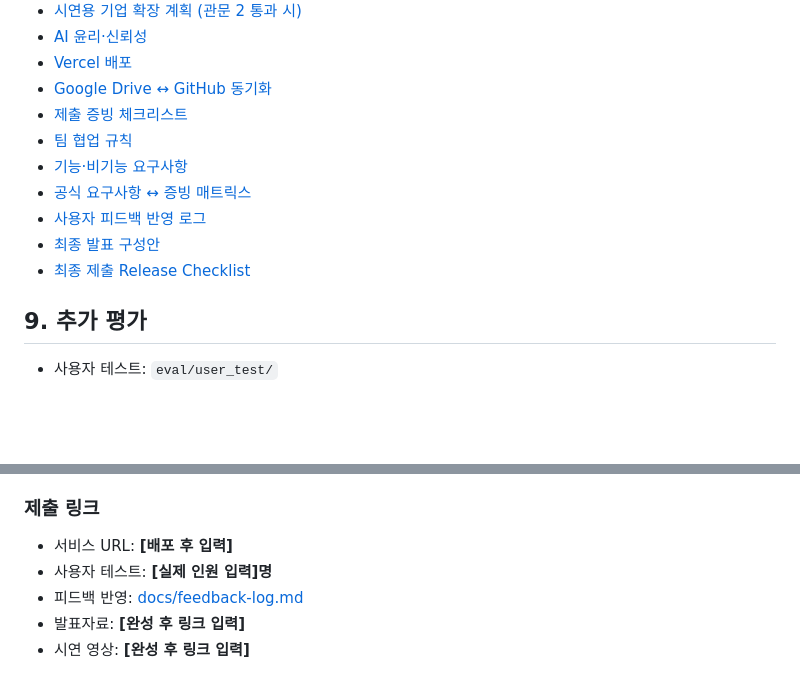
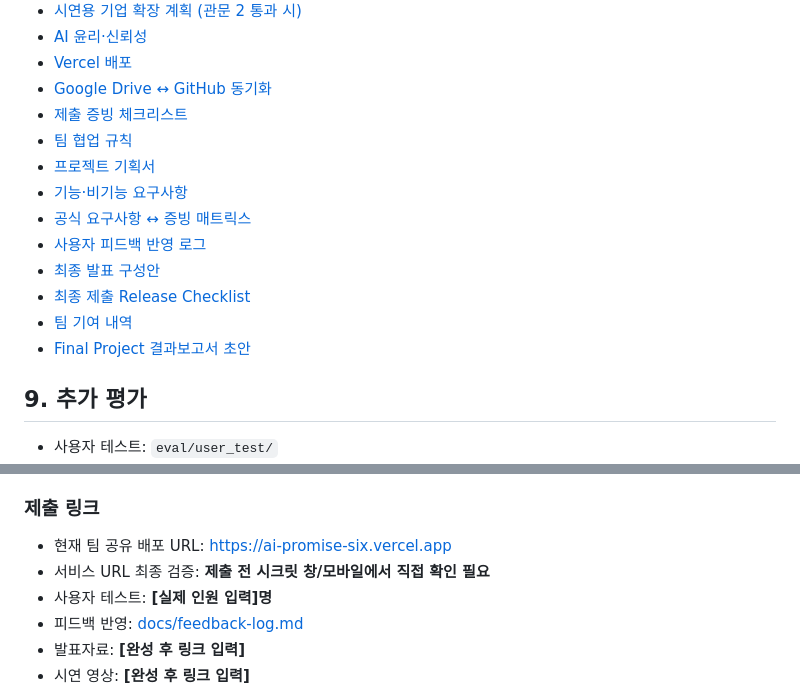
Before and after one commit to Sungtae10/ai-promise, a Markdown page: README.md, 2 parts joined by grey strips. Drawn GitHub-style; blank space fills up the shorter version.

Commit message:
docs: link final package and current deployment candidate

```diff
--- a/README.md
+++ b/README.md
@@ -77,11 +77,14 @@ python tests/ui_check.py         # 화면: 모든 화면(예시 데이터 18개)
 - [Google Drive ↔ GitHub 동기화](docs/drive-sync.md)
 - [제출 증빙 체크리스트](docs/submission-evidence-checklist.md)
 - [팀 협업 규칙](CONTRIBUTING.md)
+- [프로젝트 기획서](docs/project-plan.md)
 - [기능·비기능 요구사항](docs/requirements.md)
 - [공식 요구사항 ↔ 증빙 매트릭스](docs/official-requirements-matrix.md)
 - [사용자 피드백 반영 로그](docs/feedback-log.md)
 - [최종 발표 구성안](docs/presentation-outline.md)
 - [최종 제출 Release Checklist](docs/release-checklist.md)
+- [팀 기여 내역](docs/team-contributions.md)
+- [Final Project 결과보고서 초안](docs/final-report-draft.md)
 
 ## 9. 추가 평가
 
@@ -113,7 +116,8 @@ python tests/ui_check.py         # 화면: 모든 화면(예시 데이터 18개)
 5. **실사용 검증**: 최소 5명 테스트 및 실제 피드백 반영을 제출 증빙으로 남김
 
 ### 제출 링크
-- 서비스 URL: **[배포 후 입력]**
+- 현재 팀 공유 배포 URL: https://ai-promise-six.vercel.app
+- 서비스 URL 최종 검증: **제출 전 시크릿 창/모바일에서 직접 확인 필요**
 - 사용자 테스트: **[실제 인원 입력]명**
 - 피드백 반영: [docs/feedback-log.md](docs/feedback-log.md)
 - 발표자료: **[완성 후 링크 입력]**
```
